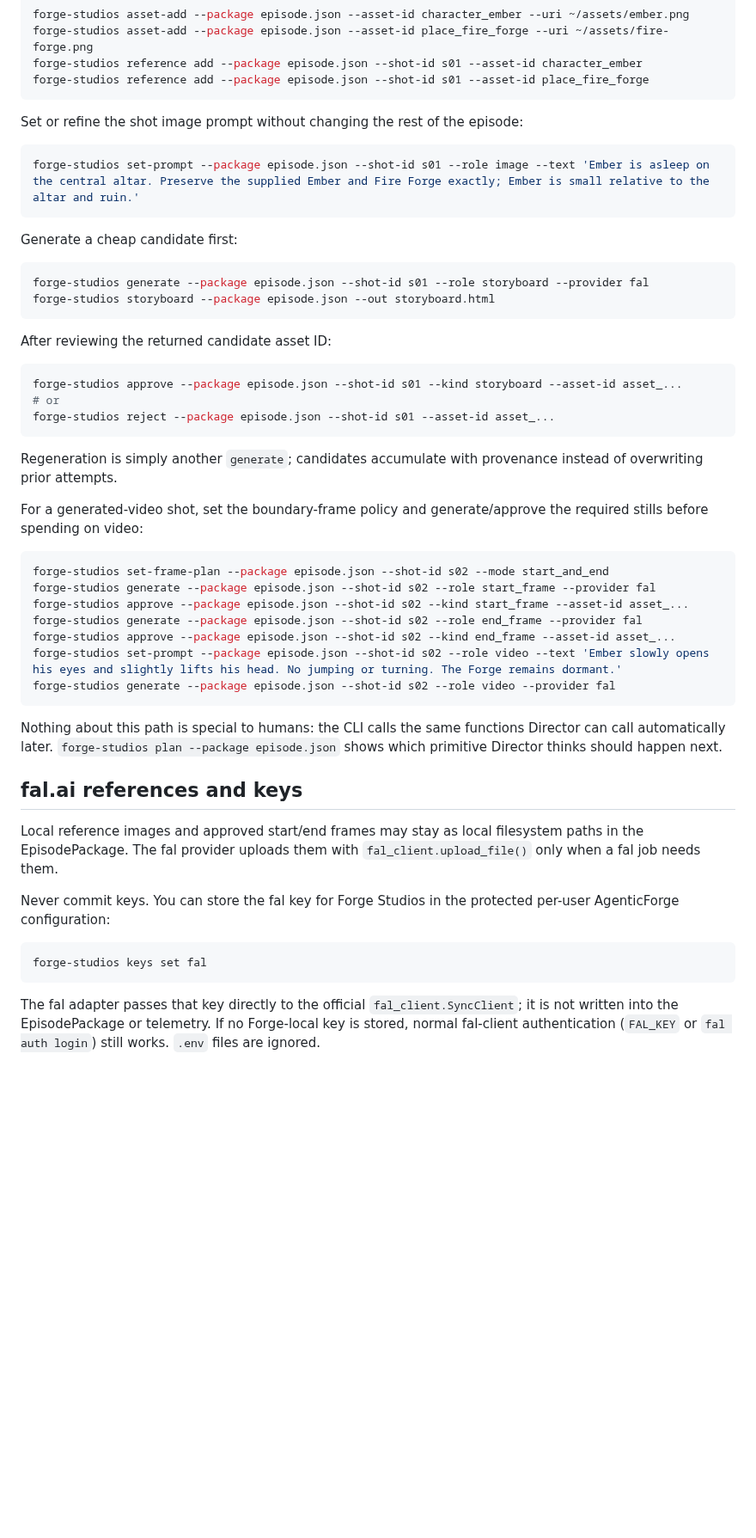
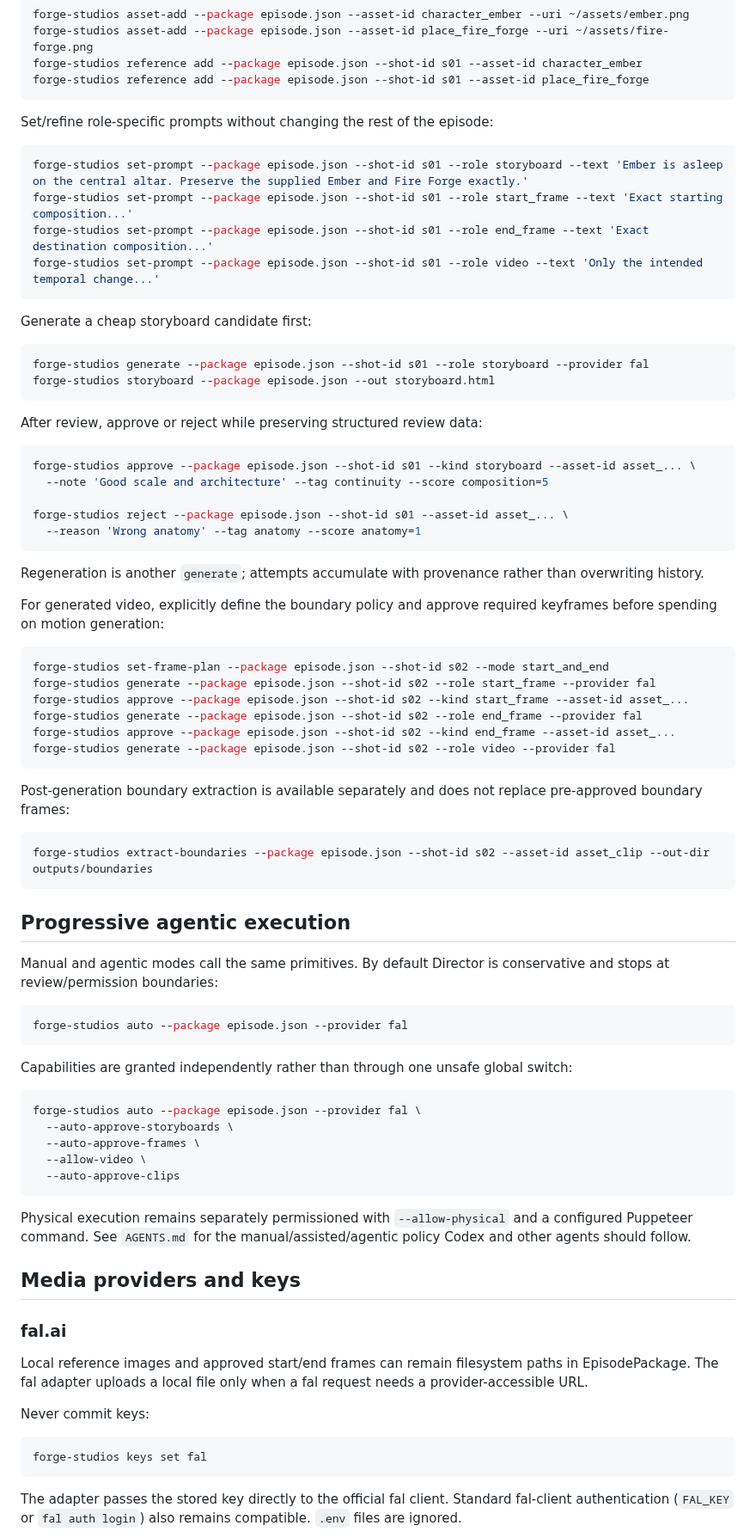
Before and after one commit to AgenticForge-Labs/forge-studios, a Markdown page: README.md, the part around one of its changes. Shown at 86% size. Drawn GitHub-style; blank space fills up the shorter version.

Commit message:
Document transferred Director Animator and Filmmaker workflows

````diff
--- a/README.md
+++ b/README.md
@@ -33,30 +36,35 @@ forge-studios reference add --package episode.json --shot-id s01 --asset-id char
 forge-studios reference add --package episode.json --shot-id s01 --asset-id place_fire_forge
 ```
 
-Set or refine the shot image prompt without changing the rest of the episode:
+Set/refine role-specific prompts without changing the rest of the episode:
 
 ```bash
-forge-studios set-prompt --package episode.json --shot-id s01 --role image --text 'Ember is asleep on the central altar. Preserve the supplied Ember and Fire Forge exactly; Ember is small relative to the altar and ruin.'
+forge-studios set-prompt --package episode.json --shot-id s01 --role storyboard --text 'Ember is asleep on the central altar. Preserve the supplied Ember and Fire Forge exactly.'
+forge-studios set-prompt --package episode.json --shot-id s01 --role start_frame --text 'Exact starting composition...'
+forge-studios set-prompt --package episode.json --shot-id s01 --role end_frame --text 'Exact destination composition...'
+forge-studios set-prompt --package episode.json --shot-id s01 --role video --text 'Only the intended temporal change...'
 ```
 
-Generate a cheap candidate first:
+Generate a cheap storyboard candidate first:
 
 ```bash
 forge-studios generate --package episode.json --shot-id s01 --role storyboard --provider fal
 forge-studios storyboard --package episode.json --out storyboard.html
 ```
 
-After reviewing the returned candidate asset ID:
+After review, approve or reject while preserving structured review data:
 
 ```bash
-forge-studios approve --package episode.json --shot-id s01 --kind storyboard --asset-id asset_...
-# or
-forge-studios reject --package episode.json --shot-id s01 --asset-id asset_...
+forge-studios approve --package episode.json --shot-id s01 --kind storyboard --asset-id asset_... \
+  --note 'Good scale and architecture' --tag continuity --score composition=5
+
+forge-studios reject --package episode.json --shot-id s01 --asset-id asset_... \
+  --reason 'Wrong anatomy' --tag anatomy --score anatomy=1
 ```
 
-Regeneration is simply another `generate`; candidates accumulate with provenance instead of overwriting prior attempts.
+Regeneration is another `generate`; attempts accumulate with provenance rather than overwriting history.
 
-For a generated-video shot, set the boundary-frame policy and generate/approve the required stills before spending on video:
+For generated video, explicitly define the boundary policy and approve required keyframes before spending on motion generation:
 
 ```bash
 forge-studios set-frame-plan --package episode.json --shot-id s02 --mode start_and_end
@@ -64,21 +72,46 @@ forge-studios generate --package episode.json --shot-id s02 --role start_frame -
 forge-studios approve --package episode.json --shot-id s02 --kind start_frame --asset-id asset_...
 forge-studios generate --package episode.json --shot-id s02 --role end_frame --provider fal
 forge-studios approve --package episode.json --shot-id s02 --kind end_frame --asset-id asset_...
-forge-studios set-prompt --package episode.json --shot-id s02 --role video --text 'Ember slowly opens his eyes and slightly lifts his head. No jumping or turning. The Forge remains dormant.'
 forge-studios generate --package episode.json --shot-id s02 --role video --provider fal
 ```
 
-Nothing about this path is special to humans: the CLI calls the same functions Director can call automatically later. `forge-studios plan --package episode.json` shows which primitive Director thinks should happen next.
+Post-generation boundary extraction is available separately and does not replace pre-approved boundary frames:
 
-## fal.ai references and keys
+```bash
+forge-studios extract-boundaries --package episode.json --shot-id s02 --asset-id asset_clip --out-dir outputs/boundaries
+```
 
-Local reference images and approved start/end frames may stay as local filesystem paths in the EpisodePackage. The fal provider uploads them with `fal_client.upload_file()` only when a fal job needs them.
+## Progressive agentic execution
 
-Never commit keys. You can store the fal key for Forge Studios in the protected per-user AgenticForge configuration:
+Manual and agentic modes call the same primitives. By default Director is conservative and stops at review/permission boundaries:
+
+```bash
+forge-studios auto --package episode.json --provider fal
+```
+
+Capabilities are granted independently rather than through one unsafe global switch:
+
+```bash
+forge-studios auto --package episode.json --provider fal \
+  --auto-approve-storyboards \
+  --auto-approve-frames \
+  --allow-video \
+  --auto-approve-clips
+```
+
+Physical execution remains separately permissioned with `--allow-physical` and a configured Puppeteer command. See `AGENTS.md` for the manual/assisted/agentic policy Codex and other agents should follow.
+
+## Media providers and keys
+
+### fal.ai
+
+Local reference images and approved start/end frames can remain filesystem paths in EpisodePackage. The fal adapter uploads a local file only when a fal request needs a provider-accessible URL.
+
+Never commit keys:
 
 ```bash
 forge-studios keys set fal
 ```
 
-The fal adapter passes that key directly to the official `fal_client.SyncClient`; it is not written into the EpisodePackage or telemetry. If no Forge-local key is stored, normal fal-client authentication (`FAL_KEY` or `fal auth login`) still works. `.env` files are ignored.
+The adapter passes the stored key directly to the official fal client. Standard fal-client authentication (`FAL_KEY` or `fal auth login`) also remains compatible. `.env` files are ignored.
 
````
Also changed, not shown: other parts of README.md (+30 -11 lines).
